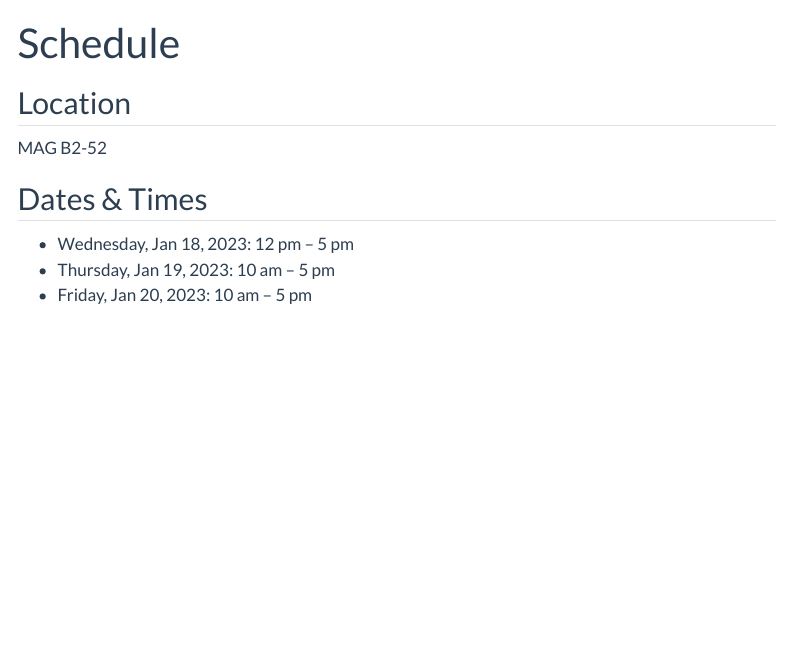
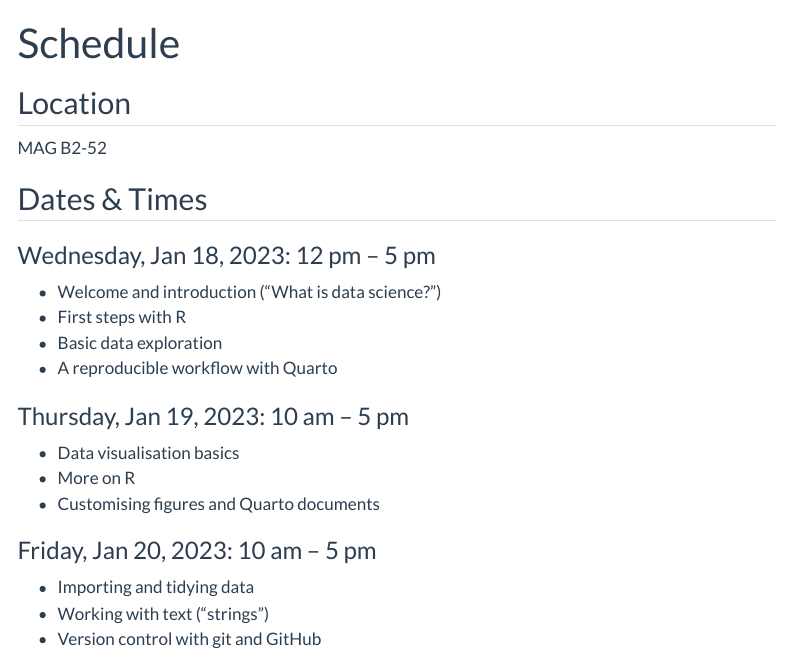
Before and after one commit to ibsneuro/2023_datasci_summer, a Quarto document (schedule.qmd): the page in a window 1100 px wide, from its top. Rendered offline with R 4.5, knitr and Pandoc in place of Quarto, with nearby package versions; menus at the side of the page are left out.

Commit message:
more detailed schedule

```diff
--- a/schedule.qmd
+++ b/schedule.qmd
@@ -3,10 +3,26 @@ title: "Schedule"
 ---
 
 ## Location
+
 MAG B2-52
 
 ## Dates & Times
 
-* Wednesday, Jan 18, 2023: 12 pm – 5 pm
-* Thursday, Jan 19, 2023: 10 am – 5 pm
-* Friday, Jan 20, 2023: 10 am – 5 pm
+### Wednesday, Jan 18, 2023: 12 pm -- 5 pm
+
+-   Welcome and introduction ("What is data science?")
+-   First steps with R
+-   Basic data exploration
+-   A reproducible workflow with Quarto
+
+### Thursday, Jan 19, 2023: 10 am -- 5 pm
+
+-   Data visualisation basics
+-   More on R
+-   Customising figures and Quarto documents
+
+### Friday, Jan 20, 2023: 10 am -- 5 pm
+
+-   Importing and tidying data
+-   Working with text ("strings")
+-   Version control with git and GitHub
```
Also changed, not shown: index.qmd (line endings or trailing spaces).
